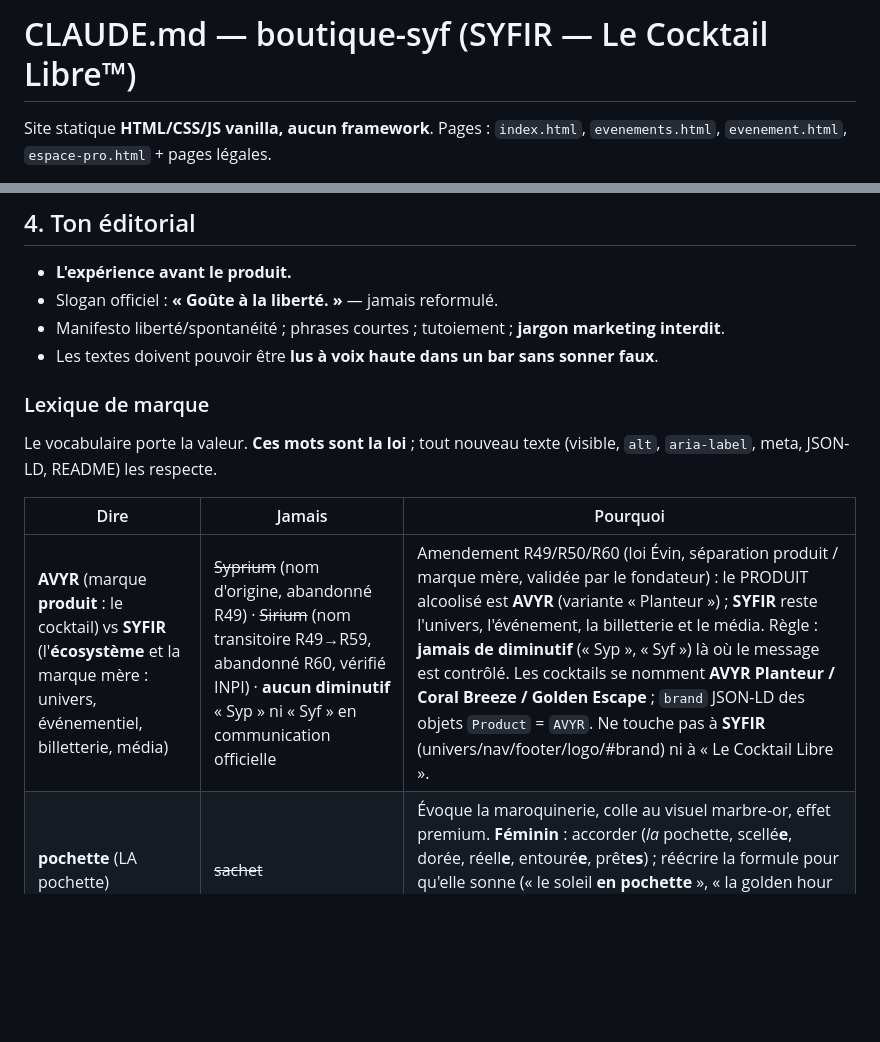
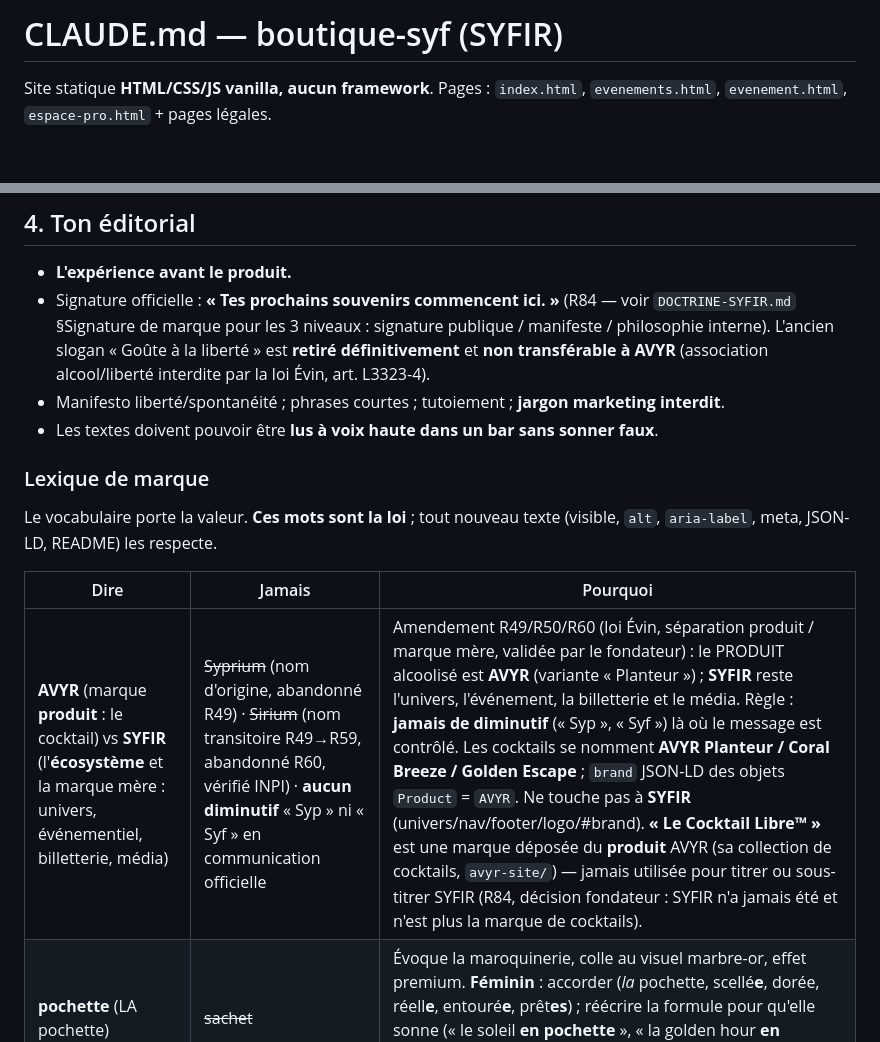
Before and after one commit to rododo97141/boutique-syf, a Markdown page: CLAUDE.md, 2 parts joined by grey strips. Drawn GitHub-style; blank space fills up the shorter version.

```diff
--- a/CLAUDE.md
+++ b/CLAUDE.md
@@ -1,4 +1,4 @@
-# CLAUDE.md — boutique-syf (SYFIR — Le Cocktail Libre™)
+# CLAUDE.md — boutique-syf (SYFIR)
 
 Site statique **HTML/CSS/JS vanilla, aucun framework**.
 Pages : `index.html`, `evenements.html`, `evenement.html`, `espace-pro.html` + pages légales.
@@ -64,7 +64,11 @@ transitions `180ms` / `300ms` `cubic-bezier(.16,1,.3,1)` —
 ## 4. Ton éditorial
 
 - **L'expérience avant le produit.**
-- Slogan officiel : **« Goûte à la liberté. »** — jamais reformulé.
+- Signature officielle : **« Tes prochains souvenirs commencent ici. »** (R84 — voir
+  `DOCTRINE-SYFIR.md` §Signature de marque pour les 3 niveaux : signature publique /
+  manifeste / philosophie interne). L'ancien slogan « Goûte à la liberté » est **retiré
+  définitivement** et **non transférable à AVYR** (association alcool/liberté interdite
+  par la loi Évin, art. L3323-4).
 - Manifesto liberté/spontanéité ; phrases courtes ; tutoiement ;
   **jargon marketing interdit**.
 - Les textes doivent pouvoir être **lus à voix haute dans un bar sans sonner faux**.
@@ -76,7 +80,7 @@ Le vocabulaire porte la valeur. **Ces mots sont la loi** ; tout nouveau texte
 
 | Dire | Jamais | Pourquoi |
 |---|---|---|
-| **AVYR** (marque **produit** : le cocktail) vs **SYFIR** (l'**écosystème** et la marque mère : univers, événementiel, billetterie, média) | ~~Syprium~~ (nom d'origine, abandonné R49) · ~~Sirium~~ (nom transitoire R49→R59, abandonné R60, vérifié INPI) · **aucun diminutif** « Syp » ni « Syf » en communication officielle | Amendement R49/R50/R60 (loi Évin, séparation produit / marque mère, validée par le fondateur) : le PRODUIT alcoolisé est **AVYR** (variante « Planteur ») ; **SYFIR** reste l'univers, l'événement, la billetterie et le média. Règle : **jamais de diminutif** (« Syp », « Syf ») là où le message est contrôlé. Les cocktails se nomment **AVYR Planteur / Coral Breeze / Golden Escape** ; `brand` JSON-LD des objets `Product` = `AVYR`. Ne touche pas à **SYFIR** (univers/nav/footer/logo/#brand) ni à « Le Cocktail Libre ». |
+| **AVYR** (marque **produit** : le cocktail) vs **SYFIR** (l'**écosystème** et la marque mère : univers, événementiel, billetterie, média) | ~~Syprium~~ (nom d'origine, abandonné R49) · ~~Sirium~~ (nom transitoire R49→R59, abandonné R60, vérifié INPI) · **aucun diminutif** « Syp » ni « Syf » en communication officielle | Amendement R49/R50/R60 (loi Évin, séparation produit / marque mère, validée par le fondateur) : le PRODUIT alcoolisé est **AVYR** (variante « Planteur ») ; **SYFIR** reste l'univers, l'événement, la billetterie et le média. Règle : **jamais de diminutif** (« Syp », « Syf ») là où le message est contrôlé. Les cocktails se nomment **AVYR Planteur / Coral Breeze / Golden Escape** ; `brand` JSON-LD des objets `Product` = `AVYR`. Ne touche pas à **SYFIR** (univers/nav/footer/logo/#brand). **« Le Cocktail Libre™ »** est une marque déposée du **produit** AVYR (sa collection de cocktails, `avyr-site/`) — jamais utilisée pour titrer ou sous-titrer SYFIR (R84, décision fondateur : SYFIR n'a jamais été et n'est plus la marque de cocktails). |
 | **pochette** (LA pochette) | ~~sachet~~ | Évoque la maroquinerie, colle au visuel marbre-or, effet premium. **Féminin** : accorder (*la* pochette, scellé**e**, dorée, réell**e**, entouré**e**, prêt**es**) ; réécrire la formule pour qu'elle sonne (« le soleil **en pochette** », « la golden hour **en pochette** », « **La** pochette, format liberté »), jamais un chercher-remplacer mécanique. |
 | **SYFIR TV** (la page) | ~~Actualité~~ · l'ancienne graphie diminutive (avec « Syf ») | La chaîne des moments SYFIR — angle éditorial « chaîne TV » assumé (ambiances, aftermovies, soirées). Amendement R50 : le libellé visible est **SYFIR TV** partout (nav, eyebrow, CTA, titres, méga-menu). Le fichier `syf-tv.html` est **conservé** (chemin technique + SEO ; `actualite.html` reste un stub de redirection) — seul le libellé change. |
 | **Nos Signatures** (la vitrine saveurs de l'accueil) | ~~Nos Cocktails Signature~~ | Amendement R12 : le titre de la section cartes pochettes de l'accueil (accent Fraunces sur *Signatures*). Ne renomme ni la page `saveurs.html`, ni la row du méga-menu (« Les pochettes **AVYR** »). |
```
Also changed, not shown: DOCTRINE-SYFIR.md (+16 -2 lines).
